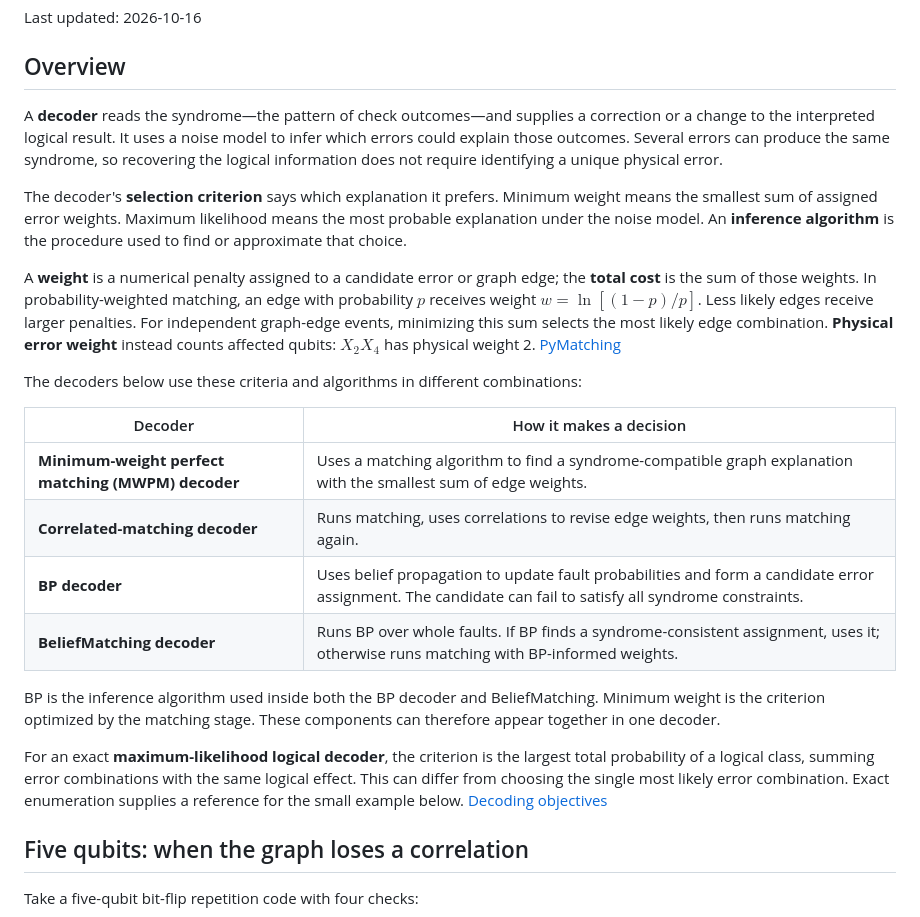
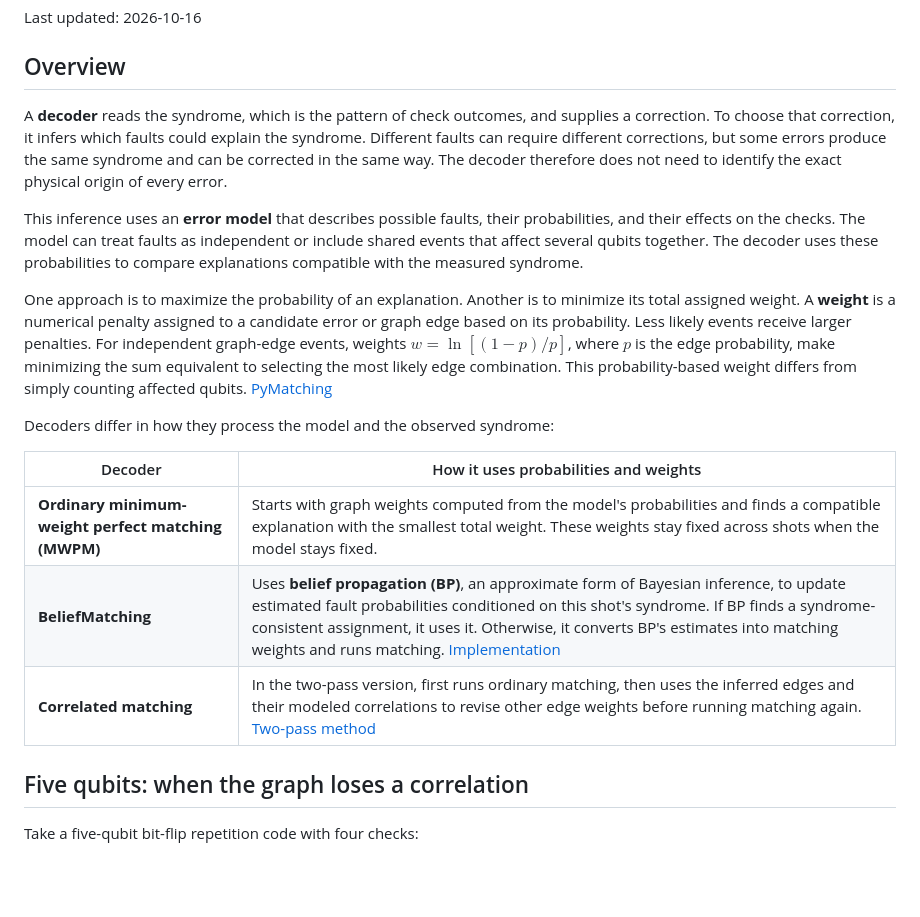
Before and after one commit to Sam-XiaoyueLi/QEC-basics, a Markdown page: qec_knowledge_base/decoders/README.md, the part around the change. Drawn GitHub-style; blank space fills up the shorter version.

Commit message:
Rewrite decoder overview around fault inference and probability models

```diff
--- a/qec_knowledge_base/decoders/README.md
+++ b/qec_knowledge_base/decoders/README.md
@@ -4,24 +4,19 @@ Last updated: 2026-10-16
 
 ## Overview
 
-A **decoder** reads the syndrome—the pattern of check outcomes—and supplies a correction or a change to the interpreted logical result. It uses a noise model to infer which errors could explain those outcomes. Several errors can produce the same syndrome, so recovering the logical information does not require identifying a unique physical error.
+A **decoder** reads the syndrome, which is the pattern of check outcomes, and supplies a correction. To choose that correction, it infers which faults could explain the syndrome. Different faults can require different corrections, but some errors produce the same syndrome and can be corrected in the same way. The decoder therefore does not need to identify the exact physical origin of every error.
 
-The decoder's **selection criterion** says which explanation it prefers. Minimum weight means the smallest sum of assigned error weights. Maximum likelihood means the most probable explanation under the noise model. An **inference algorithm** is the procedure used to find or approximate that choice.
+This inference uses an **error model** that describes possible faults, their probabilities, and their effects on the checks. The model can treat faults as independent or include shared events that affect several qubits together. The decoder uses these probabilities to compare explanations compatible with the measured syndrome.
 
-A **weight** is a numerical penalty assigned to a candidate error or graph edge; the **total cost** is the sum of those weights. In probability-weighted matching, an edge with probability $p$ receives weight $w=\ln[(1-p)/p]$. Less likely edges receive larger penalties. For independent graph-edge events, minimizing this sum selects the most likely edge combination. **Physical error weight** instead counts affected qubits: $X_2X_4$ has physical weight 2. [PyMatching](https://github.com/oscarhiggott/PyMatching)
+One approach is to maximize the probability of an explanation. Another is to minimize its total assigned weight. A **weight** is a numerical penalty assigned to a candidate error or graph edge based on its probability. Less likely events receive larger penalties. For independent graph-edge events, weights $w=\ln[(1-p)/p]$, where $p$ is the edge probability, make minimizing the sum equivalent to selecting the most likely edge combination. This probability-based weight differs from simply counting affected qubits. [PyMatching](https://github.com/oscarhiggott/PyMatching)
 
-The decoders below use these criteria and algorithms in different combinations:
+Decoders differ in how they process the model and the observed syndrome:
 
-| Decoder | How it makes a decision |
+| Decoder | How it uses probabilities and weights |
 | --- | --- |
-| **Minimum-weight perfect matching (MWPM) decoder** | Uses a matching algorithm to find a syndrome-compatible graph explanation with the smallest sum of edge weights. |
-| **Correlated-matching decoder** | Runs matching, uses correlations to revise edge weights, then runs matching again. |
-| **BP decoder** | Uses belief propagation to update fault probabilities and form a candidate error assignment. The candidate can fail to satisfy all syndrome constraints. |
-| **BeliefMatching decoder** | Runs BP over whole faults. If BP finds a syndrome-consistent assignment, uses it; otherwise runs matching with BP-informed weights. |
-
-BP is the inference algorithm used inside both the BP decoder and BeliefMatching. Minimum weight is the criterion optimized by the matching stage. These components can therefore appear together in one decoder.
-
-For an exact **maximum-likelihood logical decoder**, the criterion is the largest total probability of a logical class, summing error combinations with the same logical effect. This can differ from choosing the single most likely error combination. Exact enumeration supplies a reference for the small example below. [Decoding objectives](https://arxiv.org/html/2203.04948v4)
+| **Ordinary minimum-weight perfect matching (MWPM)** | Starts with graph weights computed from the model's probabilities and finds a compatible explanation with the smallest total weight. These weights stay fixed across shots when the model stays fixed. |
+| **BeliefMatching** | Uses **belief propagation (BP)**, an approximate form of Bayesian inference, to update estimated fault probabilities conditioned on this shot's syndrome. If BP finds a syndrome-consistent assignment, it uses it. Otherwise, it converts BP's estimates into matching weights and runs matching. [Implementation](https://github.com/oscarhiggott/BeliefMatching/blob/main/src/beliefmatching/belief_matching.py) |
+| **Correlated matching** | In the two-pass version, first runs ordinary matching, then uses the inferred edges and their modeled correlations to revise other edge weights before running matching again. [Two-pass method](https://github.com/oscarhiggott/PyMatching#correlated-matching) |
 
 ## Five qubits: when the graph loses a correlation
 
```
